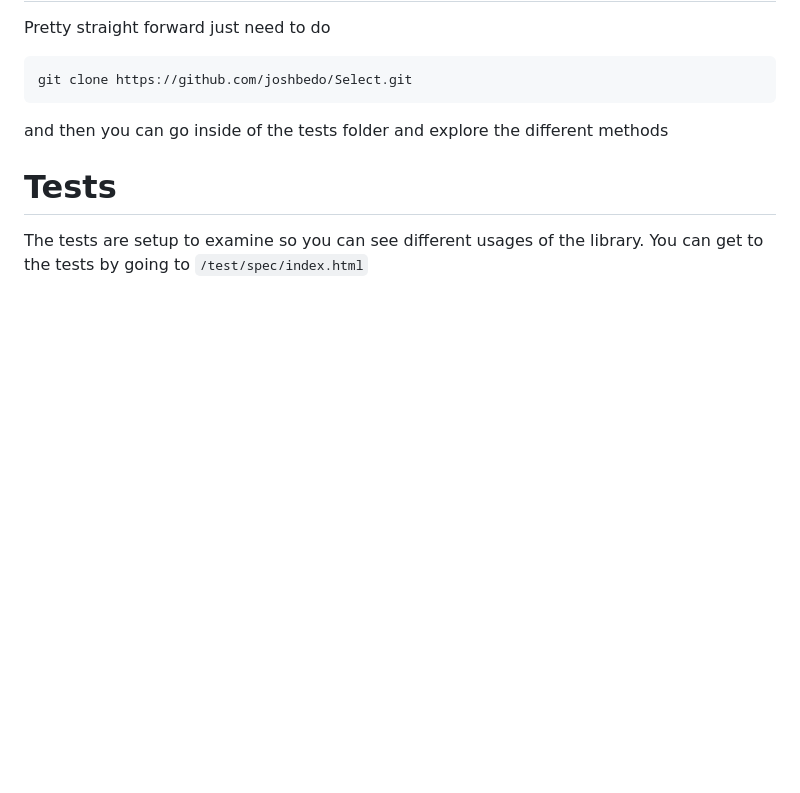
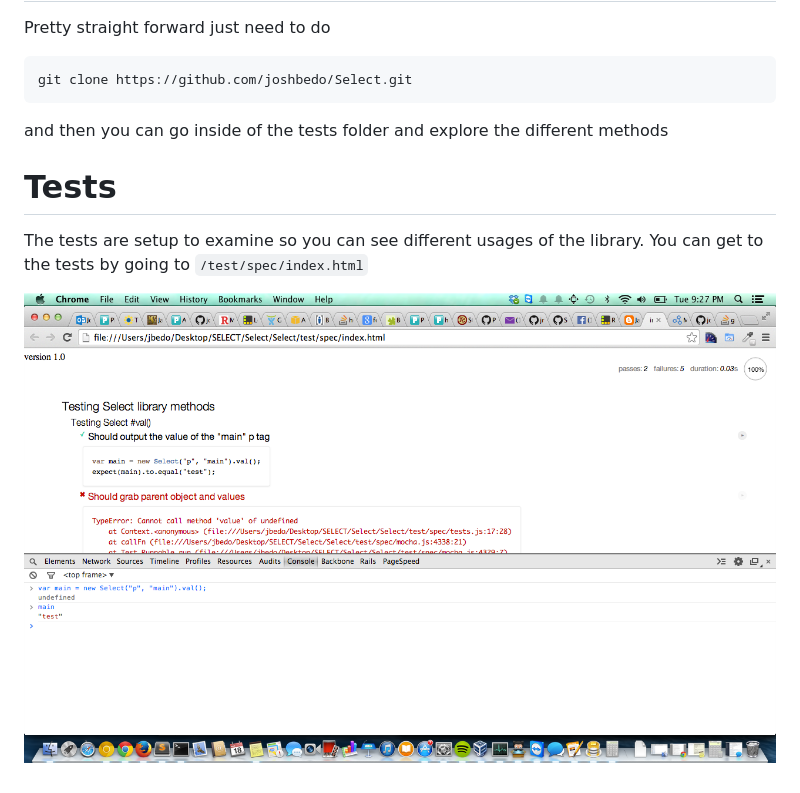
Before and after one commit to joshbedo/Select, a Markdown page: README.md, the part around the change. Rendered like a GitHub page; pictures changed too: screenshot.png (added); blank space fills up the shorter version.

````diff
--- a/README.md
+++ b/README.md
@@ -39,3 +39,5 @@ Tests
 =======
 
 The tests are setup to examine so you can see different usages of the library. You can get to the tests by going to ```/test/spec/index.html```
+
+!["Tests with Mocha"](/screenshot.png "Tests with Mocha")
````
